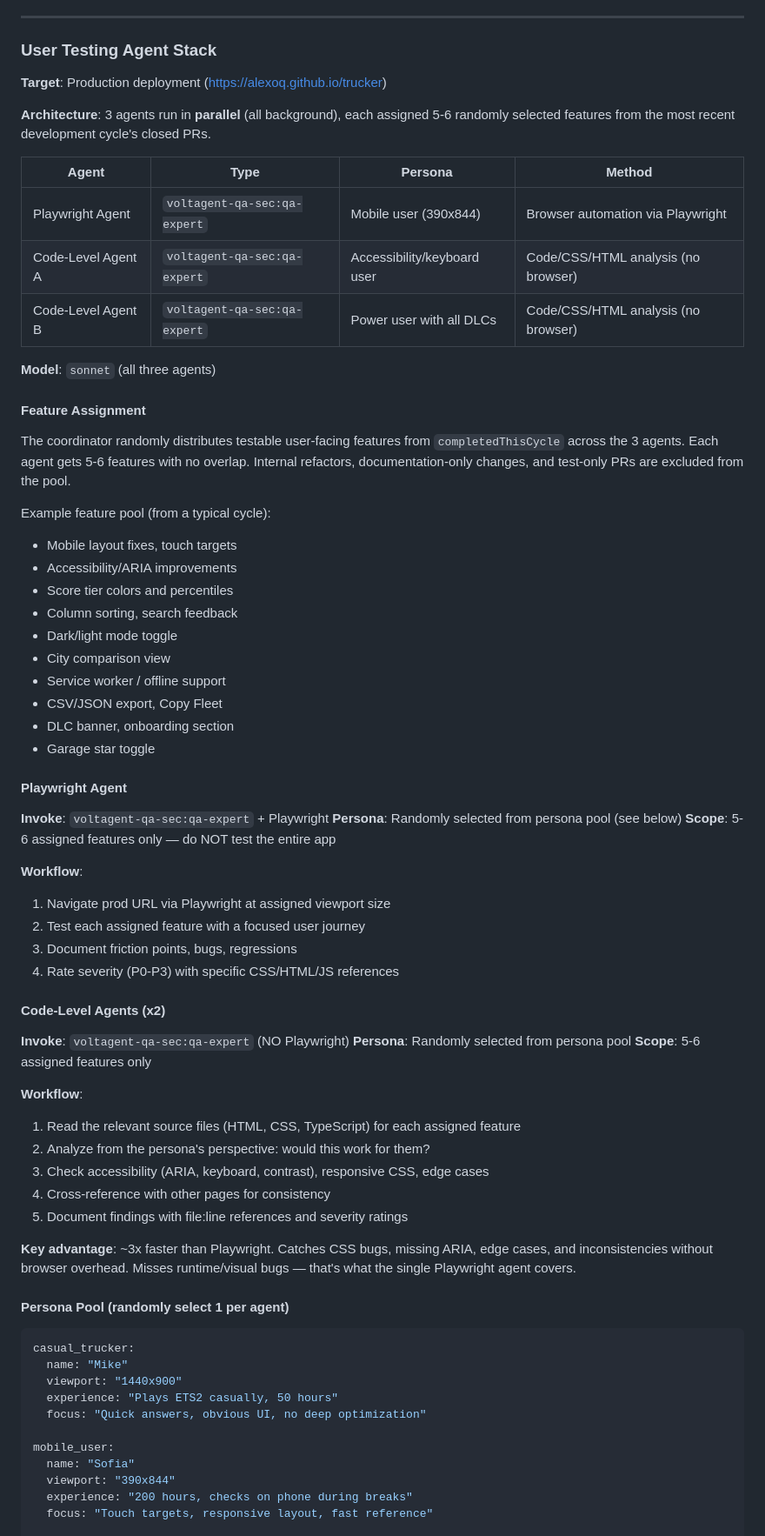
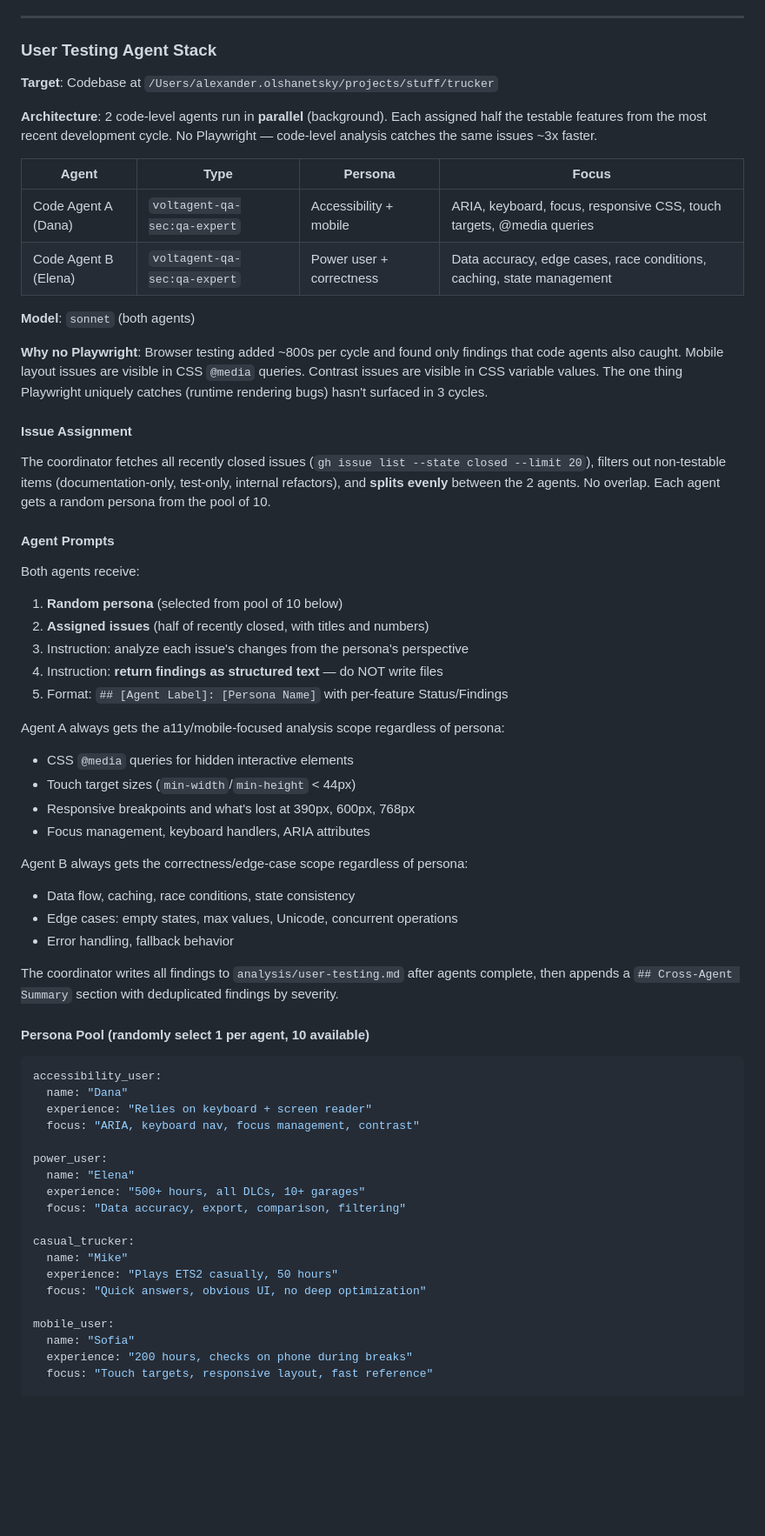
Before and after one commit to AlexOQ/trucker, a Markdown page: docs/AGENT-WORKFLOW.md, the part around one of its changes. Shown at 87% size. Rendered like a GitHub page; blank space fills up the shorter version.

````diff
--- a/docs/AGENT-WORKFLOW.md
+++ b/docs/AGENT-WORKFLOW.md
@@ -283,78 +284,74 @@ Task tool:
 
 ### User Testing Agent Stack
 
-**Target**: Production deployment (https://alexoq.github.io/trucker)
+**Target**: Codebase at `/Users/alexander.olshanetsky/projects/stuff/trucker`
 
-**Architecture**: 3 agents run in **parallel** (all background), each assigned 5-6
-randomly selected features from the most recent development cycle's closed PRs.
+**Architecture**: 2 code-level agents run in **parallel** (background). Each assigned
+half the testable features from the most recent development cycle. No Playwright —
+code-level analysis catches the same issues ~3x faster.
 
-| Agent | Type | Persona | Method |
-|-------|------|---------|--------|
-| Playwright Agent | `voltagent-qa-sec:qa-expert` | Mobile user (390x844) | Browser automation via Playwright |
-| Code-Level Agent A | `voltagent-qa-sec:qa-expert` | Accessibility/keyboard user | Code/CSS/HTML analysis (no browser) |
-| Code-Level Agent B | `voltagent-qa-sec:qa-expert` | Power user with all DLCs | Code/CSS/HTML analysis (no browser) |
+| Agent | Type | Persona | Focus |
+|-------|------|---------|-------|
+| Code Agent A (Dana) | `voltagent-qa-sec:qa-expert` | Accessibility + mobile | ARIA, keyboard, focus, responsive CSS, touch targets, @media queries |
+| Code Agent B (Elena) | `voltagent-qa-sec:qa-expert` | Power user + correctness | Data accuracy, edge cases, race conditions, caching, state management |
 
-**Model**: `sonnet` (all three agents)
+**Model**: `sonnet` (both agents)
 
-#### Feature Assignment
+**Why no Playwright**: Browser testing added ~800s per cycle and found only findings
+that code agents also caught. Mobile layout issues are visible in CSS `@media` queries.
+Contrast issues are visible in CSS variable values. The one thing Playwright uniquely
+catches (runtime rendering bugs) hasn't surfaced in 3 cycles.
 
-The coordinator randomly distributes testable user-facing features from `completedThisCycle`
-across the 3 agents. Each agent gets 5-6 features with no overlap. Internal refactors,
-documentation-only changes, and test-only PRs are excluded from the pool.
+#### Issue Assignment
 
-Example feature pool (from a typical cycle):
-- Mobile layout fixes, touch targets
-- Accessibility/ARIA improvements
-- Score tier colors and percentiles
-- Column sorting, search feedback
-- Dark/light mode toggle
-- City comparison view
-- Service worker / offline support
-- CSV/JSON export, Copy Fleet
-- DLC banner, onboarding section
-- Garage star toggle
+The coordinator fetches all recently closed issues (`gh issue list --state closed --limit 20`),
+filters out non-testable items (documentation-only, test-only, internal refactors),
+and **splits evenly** between the 2 agents. No overlap. Each agent gets a random
+persona from the pool of 10.
 
-#### Playwright Agent
+#### Agent Prompts
 
-**Invoke**: `voltagent-qa-sec:qa-expert` + Playwright
-**Persona**: Randomly selected from persona pool (see below)
-**Scope**: 5-6 assigned features only — do NOT test the entire app
+Both agents receive:
+1. **Random persona** (selected from pool of 10 below)
+2. **Assigned issues** (half of recently closed, with titles and numbers)
+3. Instruction: analyze each issue's changes from the persona's perspective
+4. Instruction: **return findings as structured text** — do NOT write files
+5. Format: `## [Agent Label]: [Persona Name]` with per-feature Status/Findings
 
-**Workflow**:
-1. Navigate prod URL via Playwright at assigned viewport size
-2. Test each assigned feature with a focused user journey
-3. Document friction points, bugs, regressions
-4. Rate severity (P0-P3) with specific CSS/HTML/JS references
+Agent A always gets the a11y/mobile-focused analysis scope regardless of persona:
+- CSS `@media` queries for hidden interactive elements
+- Touch target sizes (`min-width`/`min-height` < 44px)
+- Responsive breakpoints and what's lost at 390px, 600px, 768px
+- Focus management, keyboard handlers, ARIA attributes
 
-#### Code-Level Agents (x2)
+Agent B always gets the correctness/edge-case scope regardless of persona:
+- Data flow, caching, race conditions, state consistency
+- Edge cases: empty states, max values, Unicode, concurrent operations
+- Error handling, fallback behavior
 
-**Invoke**: `voltagent-qa-sec:qa-expert` (NO Playwright)
-**Persona**: Randomly selected from persona pool
-**Scope**: 5-6 assigned features only
+The coordinator writes all findings to `analysis/user-testing.md` after agents complete,
+then appends a `## Cross-Agent Summary` section with deduplicated findings by severity.
 
-**Workflow**:
-1. Read the relevant source files (HTML, CSS, TypeScript) for each assigned feature
-2. Analyze from the persona's perspective: would this work for them?
-3. Check accessibility (ARIA, keyboard, contrast), responsive CSS, edge cases
-4. Cross-reference with other pages for consistency
-5. Document findings with file:line references and severity ratings
-
-**Key advantage**: ~3x faster than Playwright. Catches CSS bugs, missing ARIA,
-edge cases, and inconsistencies without browser overhead. Misses runtime/visual
-bugs — that's what the single Playwright agent covers.
-
-#### Persona Pool (randomly select 1 per agent)
+#### Persona Pool (randomly select 1 per agent, 10 available)
 
 ```yaml
+accessibility_user:
+  name: "Dana"
+  experience: "Relies on keyboard + screen reader"
+  focus: "ARIA, keyboard nav, focus management, contrast"
+
+power_user:
+  name: "Elena"
+  experience: "500+ hours, all DLCs, 10+ garages"
+  focus: "Data accuracy, export, comparison, filtering"
+
 casual_trucker:
   name: "Mike"
-  viewport: "1440x900"
   experience: "Plays ETS2 casually, 50 hours"
   focus: "Quick answers, obvious UI, no deep optimization"
 
 mobile_user:
   name: "Sofia"
-  viewport: "390x844"
   experience: "200 hours, checks on phone during breaks"
   focus: "Touch targets, responsive layout, fast reference"
 
````
Also changed, not shown: other parts of docs/AGENT-WORKFLOW.md (+64 -58 lines), CLAUDE.md (+8 -8 lines).
